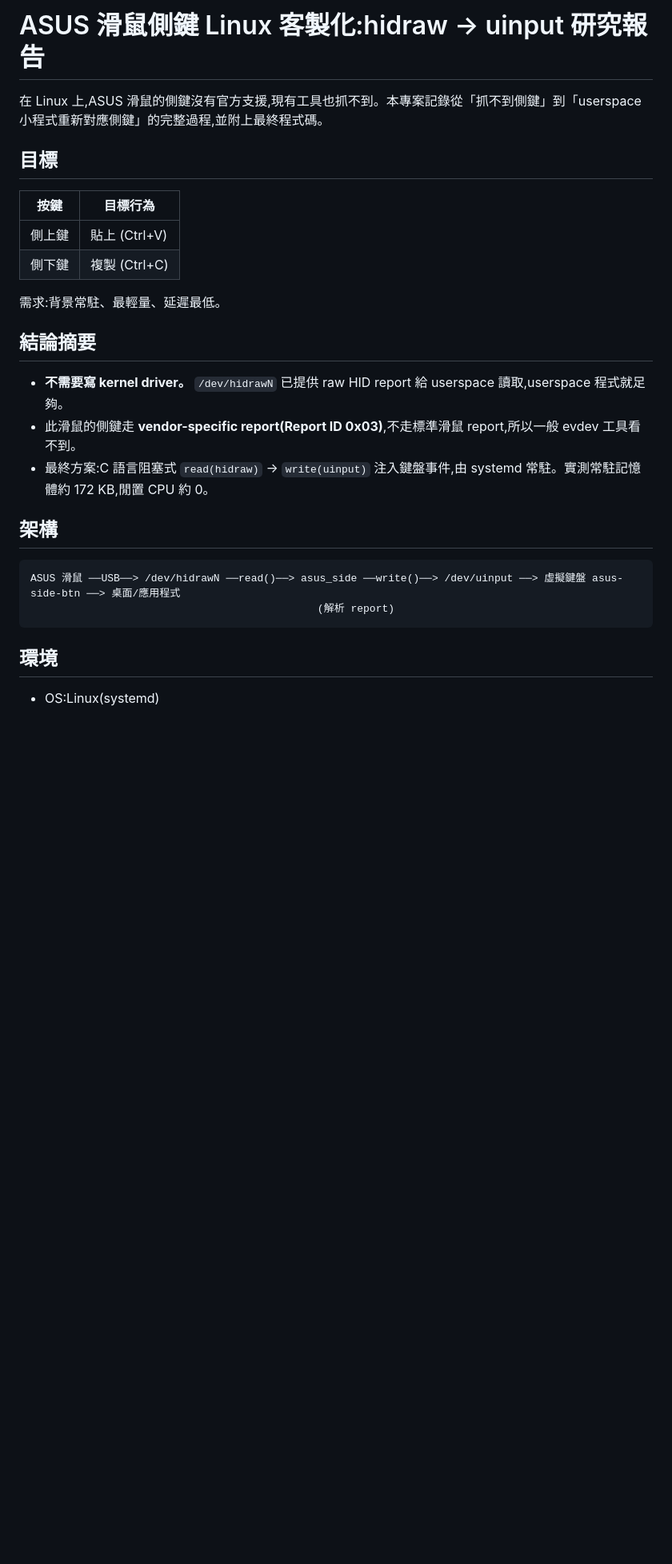
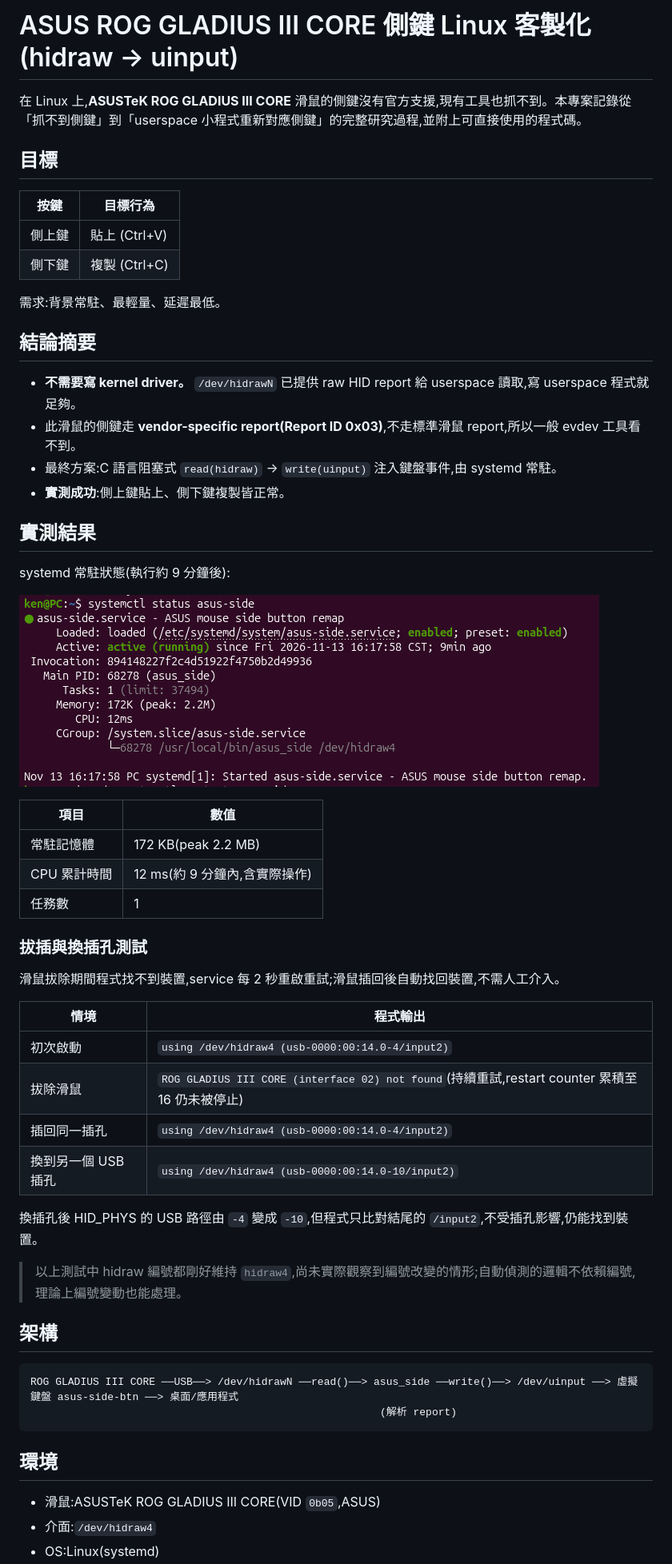
Before and after one commit to PohsiuLin/asus_mouse_tool, a Markdown page: README.md, the part around one of its changes. Shown at 80% size. GitHub-like rendering; pictures changed too: images/systemctl-status.png (added); blank space fills up the shorter version.

Commit message:
Auto-detect hidraw device, add udev rule and test results

````diff
--- a/README.md
+++ b/README.md
@@ -1,6 +1,10 @@
-# ASUS 滑鼠側鍵 Linux 客製化:hidraw → uinput 研究報告
+# ASUS ROG GLADIUS III CORE 側鍵 Linux 客製化(hidraw → uinput)
 
-在 Linux 上,ASUS 滑鼠的側鍵沒有官方支援,現有工具也抓不到。本專案記錄從「抓不到側鍵」到「userspace 小程式重新對應側鍵」的完整過程,並附上最終程式碼。
+在 Linux 上,**ASUSTeK ROG GLADIUS III CORE** 滑鼠的側鍵沒有官方支援,現有工具也抓不到。本專案記錄從「抓不到側鍵」到「userspace 小程式重新對應側鍵」的完整研究過程,並附上可直接使用的程式碼。
+
+<!-- 如有滑鼠實機照片,放到 images/mouse.jpg 後取消下一行註解
+![ROG GLADIUS III CORE](images/mouse.jpg)
+-->
 
 ## 目標
 
@@ -13,17 +17,47 @@
 
 ## 結論摘要
 
-- **不需要寫 kernel driver。** `/dev/hidrawN` 已提供 raw HID report 給 userspace 讀取,userspace 程式就足夠。
+- **不需要寫 kernel driver。** `/dev/hidrawN` 已提供 raw HID report 給 userspace 讀取,寫 userspace 程式就足夠。
 - 此滑鼠的側鍵走 **vendor-specific report(Report ID 0x03)**,不走標準滑鼠 report,所以一般 evdev 工具看不到。
-- 最終方案:C 語言阻塞式 `read(hidraw)` → `write(uinput)` 注入鍵盤事件,由 systemd 常駐。實測常駐記憶體約 172 KB,閒置 CPU 約 0。
+- 最終方案:C 語言阻塞式 `read(hidraw)` → `write(uinput)` 注入鍵盤事件,由 systemd 常駐。
+- **實測成功**:側上鍵貼上、側下鍵複製皆正常。
+
+## 實測結果
+
+systemd 常駐狀態(執行約 9 分鐘後):
+
+![systemctl status](images/systemctl-status.png)
+
+| 項目 | 數值 |
+|---|---|
+| 常駐記憶體 | 172 KB(peak 2.2 MB) |
+| CPU 累計時間 | 12 ms(約 9 分鐘內,含實際操作) |
+| 任務數 | 1 |
+
+### 拔插與換插孔測試
+
+滑鼠拔除期間程式找不到裝置,service 每 2 秒重啟重試;滑鼠插回後自動找回裝置,不需人工介入。
+
+| 情境 | 程式輸出 |
+|---|---|
+| 初次啟動 | `using /dev/hidraw4 (usb-0000:00:14.0-4/input2)` |
+| 拔除滑鼠 | `ROG GLADIUS III CORE (interface 02) not found`(持續重試,restart counter 累積至 16 仍未被停止) |
+| 插回同一插孔 | `using /dev/hidraw4 (usb-0000:00:14.0-4/input2)` |
+| 換到另一個 USB 插孔 | `using /dev/hidraw4 (usb-0000:00:14.0-10/input2)` |
+
+換插孔後 HID_PHYS 的 USB 路徑由 `-4` 變成 `-10`,但程式只比對結尾的 `/input2`,不受插孔影響,仍能找到裝置。
+
+> 以上測試中 hidraw 編號都剛好維持 `hidraw4`,尚未實際觀察到編號改變的情形;自動偵測的邏輯不依賴編號,理論上編號變動也能處理。
 
 ## 架構
 
 ```
-ASUS 滑鼠 ──USB──> /dev/hidrawN ──read()──> asus_side ──write()──> /dev/uinput ──> 虛擬鍵盤 asus-side-btn ──> 桌面/應用程式
-                                              (解析 report)
+ROG GLADIUS III CORE ──USB──> /dev/hidrawN ──read()──> asus_side ──write()──> /dev/uinput ──> 虛擬鍵盤 asus-side-btn ──> 桌面/應用程式
+                                                        (解析 report)
 ```
 
 ## 環境
 
+- 滑鼠:ASUSTeK ROG GLADIUS III CORE(VID `0b05`,ASUS)
+- 介面:`/dev/hidraw4`
 - OS:Linux(systemd)
````
Also changed, not shown: other parts of README.md (+39 -14 lines), 4 other files.
